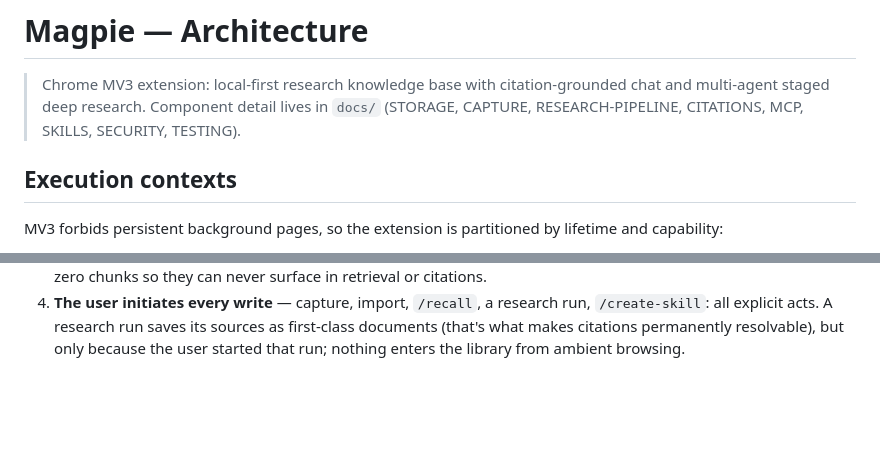
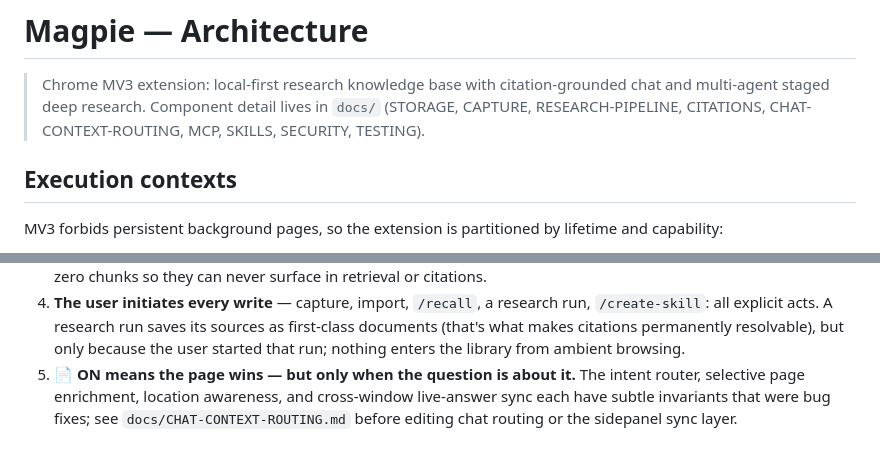
Before and after one commit to astranero/magpie, a Markdown page: ARCHITECTURE.md, 2 parts joined by grey strips. Rendered like a GitHub page; blank space fills up the shorter version.

```diff
--- a/ARCHITECTURE.md
+++ b/ARCHITECTURE.md
@@ -3,7 +3,7 @@
 > Chrome MV3 extension: local-first research knowledge base with
 > citation-grounded chat and multi-agent staged deep research.
 > Component detail lives in `docs/` (STORAGE, CAPTURE, RESEARCH-PIPELINE,
-> CITATIONS, MCP, SKILLS, SECURITY, TESTING).
+> CITATIONS, CHAT-CONTEXT-ROUTING, MCP, SKILLS, SECURITY, TESTING).
 
 ## Execution contexts
 
@@ -86,3 +86,8 @@ question ──▶ hybrid retrieval (Orama BM25 + vectors, in-memory per project
    its sources as first-class documents (that's what makes citations
    permanently resolvable), but only because the user started that run;
    nothing enters the library from ambient browsing.
+5. **📄 ON means the page wins — but only when the question is about it.** The
+   intent router, selective page enrichment, location awareness, and
+   cross-window live-answer sync each have subtle invariants that were bug
+   fixes; see `docs/CHAT-CONTEXT-ROUTING.md` before editing chat routing or the
+   sidepanel sync layer.
```
Also changed, not shown: docs/CHAT-CONTEXT-ROUTING.md (added, +142 -0 lines).
